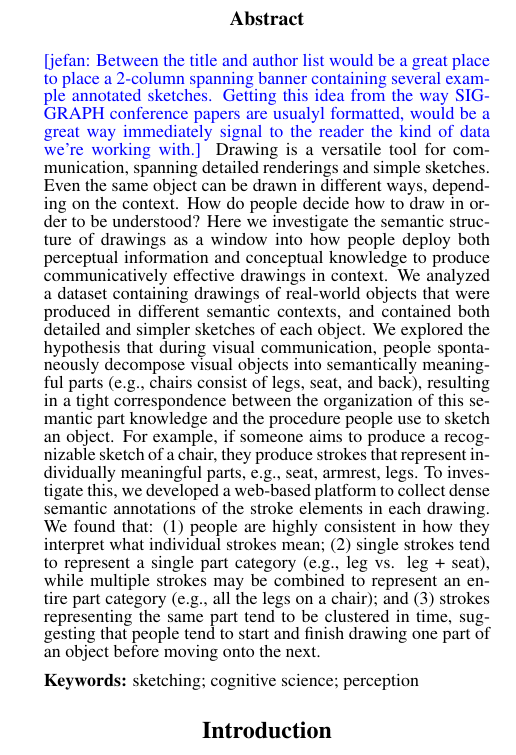
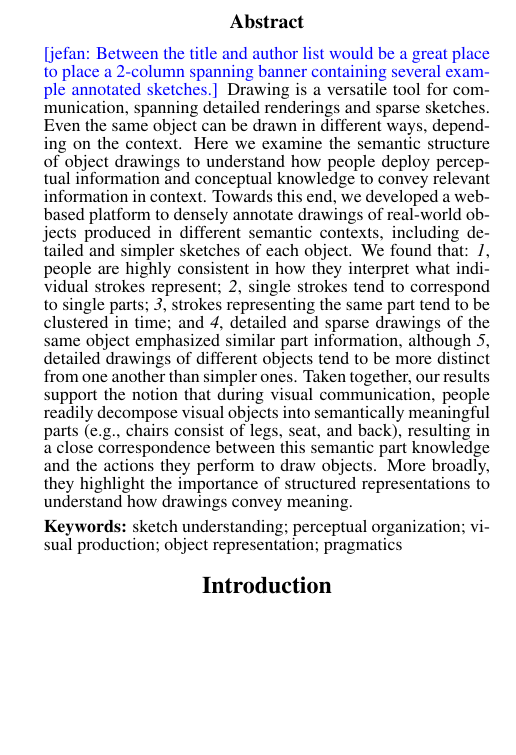
Before and after one commit to kushinm/semantic_parts_latex, a LaTeX paper (cogsci19/semantic_parts.tex): part of one column of page 1 of 3, cut so that both start at the same text, the shorter picture padded with empty space. Compiled offline with pdfLaTeX.

Commit message:
edits to abstract

```diff
--- a/cogsci19/semantic_parts.tex
+++ b/cogsci19/semantic_parts.tex
@@ -53,9 +53,9 @@
 % }
 
 \author{{\large \bf Kushin Mukherjee\textsuperscript{1}, Robert X. D. Hawkins\textsuperscript{2}, Judith E. Fan\textsuperscript{2,3}} \\
-\textsuperscript{1}Department of Cognitive Science, Vassar College (\texttt{kumukherjee@vassar.edu})\\
-\textsuperscript{2}Department of Psychology, Stanford University (\texttt{\{rxdh,jefan\}@stanford.edu})\\
-\textsuperscript{3}Department of Psychology, University of California, San Diego (\texttt{jefan@ucsd.edu})}
+\textsuperscript{1}Department of Cognitive Science, Vassar College, \\
+\textsuperscript{2}Department of Psychology, Stanford University, \\
+\textsuperscript{3}Department of Psychology, University of California, San Diego}
 
 
 \begin{document}
@@ -63,19 +63,20 @@
 \maketitle
 
 \begin{abstract}
-\jefan{Between the title and author list would be a great place to place a 2-column spanning banner containing several example annotated sketches. Getting this idea from the way SIGGRAPH conference papers are usualyl formatted, would be a great way immediately signal to the reader the kind of data we're working with.}
-Drawing is a versatile tool for communication, spanning detailed renderings and simple sketches.
+\jefan{Between the title and author list would be a great place to place a 2-column spanning banner containing several example annotated sketches.}
+Drawing is a versatile tool for communication, spanning detailed renderings and sparse sketches.
 Even the same object can be drawn in different ways, depending on the context.
-How do people decide how to draw in order to be understood?
-Here we investigate the semantic structure of drawings as a window into how people deploy both perceptual information and conceptual knowledge to produce communicatively effective drawings in context.
-We analyzed a dataset containing drawings of real-world objects that were produced in different semantic contexts, and contained both detailed and simpler sketches of each object.
-We explored the hypothesis that during visual communication, people spontaneously decompose visual objects into semantically meaningful parts (e.g., chairs consist of legs, seat, and back), resulting in a tight correspondence between the organization of this semantic part knowledge and the procedure people use to sketch an object.
-For example, if someone aims to produce a recognizable sketch of a chair, they produce strokes that represent individually meaningful parts, e.g., seat, armrest, legs.
-To investigate this, we developed a web-based platform to collect dense semantic annotations of the stroke elements in each drawing.
-We found that: (1) people are highly consistent in how they interpret what individual strokes mean; (2) single strokes tend to represent a single part category (e.g., leg vs. leg + seat), while multiple strokes may be combined to represent an entire part category (e.g., all the legs on a chair); and (3) strokes representing the same part tend to be clustered in time, suggesting that people tend to start and finish drawing one part of an object before moving onto the next.
+Here we examine the semantic structure of object drawings to understand how people deploy perceptual information and conceptual knowledge to convey relevant information in context.
+Towards this end, we developed a web-based platform to densely annotate drawings of real-world objects produced in different semantic contexts, including detailed and simpler sketches of each object.
+We found that: \textit{1}, people are highly consistent in how they interpret what individual strokes represent; \textit{2}, single strokes tend to correspond to single parts; \textit{3}, strokes representing the same part tend to be clustered in time; and \textit{4}, detailed and sparse drawings of the same object emphasized similar part information, although \textit{5}, detailed drawings of different objects tend to be more distinct from one another than simpler ones.
+Taken together, our results support the notion that during visual communication, people readily decompose visual objects into semantically meaningful parts (e.g., chairs consist of legs, seat, and back), resulting in a close correspondence between this semantic part knowledge and the actions they perform to draw objects.
+More broadly, they highlight the importance of structured representations to understand how drawings convey meaning.
+
+
+% We found that: (1) people are highly consistent in how they interpret what individual strokes mean; (2) single strokes tend to represent a single part category (e.g., leg vs. leg + seat), while multiple strokes may be combined to represent an entire part category (e.g., all the legs on a chair); and (3) strokes representing the same part tend to be clustered in time, suggesting that people tend to start and finish drawing one part of an object before moving onto the next.
 
 \textbf{Keywords:}
-sketching; cognitive science; perception
+sketch understanding; perceptual organization; visual production; object representation; pragmatics
 \end{abstract}
 
 \section{Introduction}
```
Also changed, not shown: cogsci19/semantic_parts.tex (19 more changed lines).
